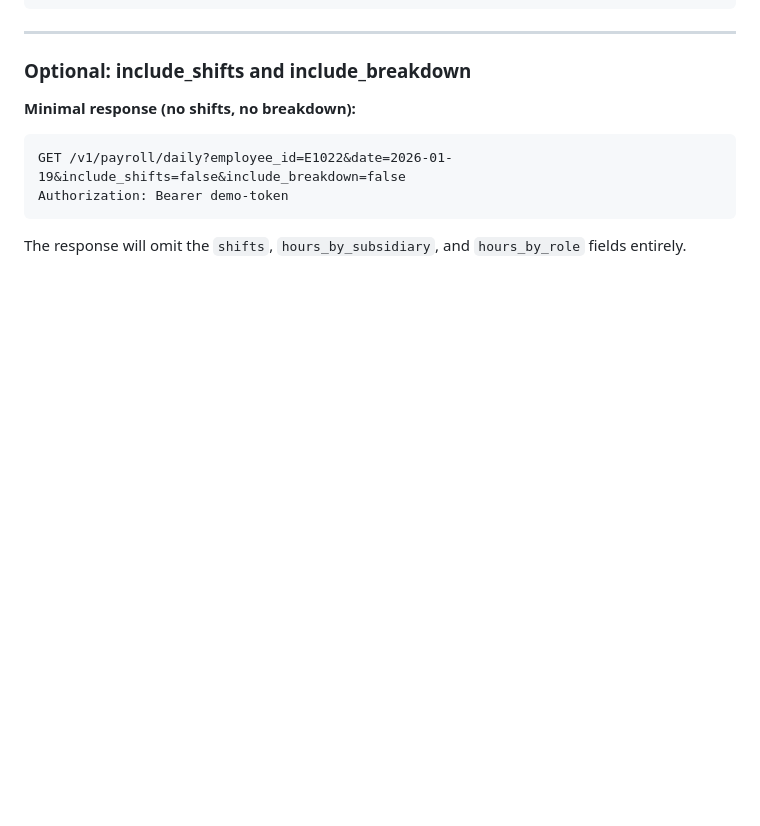
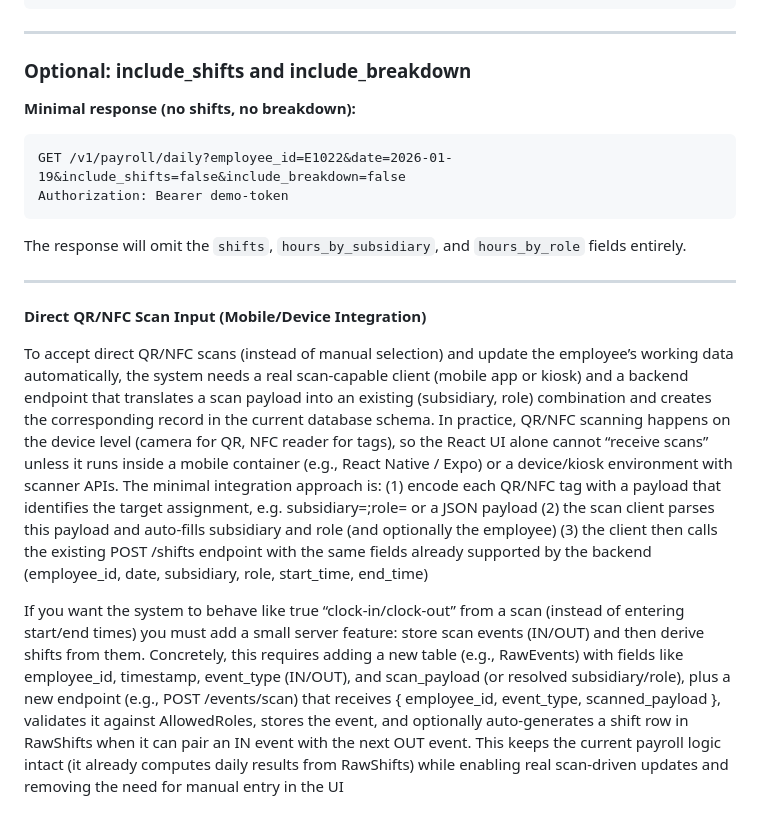
Before and after one commit to anogshtorper-dev/EZTIME-TMP, a Markdown page: README.md, the part around the change. Drawn GitHub-style; blank space fills up the shorter version.

Commit message:
Document QR/NFC scan integration for employee data
Added section on Direct QR/NFC Scan Input for mobile integration, detailing requirements and implementation steps.

````diff
--- a/README.md
+++ b/README.md
@@ -301,3 +301,16 @@ GET /v1/payroll/daily?employee_id=E1022&date=2026-01-19&include_shifts=false&inc
 Authorization: Bearer demo-token
 ```
 The response will omit the `shifts`, `hours_by_subsidiary`, and `hours_by_role` fields entirely.
+
+---
+**Direct QR/NFC Scan Input (Mobile/Device Integration)**
+
+To accept direct QR/NFC scans (instead of manual selection) and update the employee’s working data automatically, the system needs a real scan-capable client (mobile app or kiosk) and a backend endpoint that translates a scan payload into an existing (subsidiary, role) combination and creates the corresponding record in the current database schema.
+In practice, QR/NFC scanning happens on the device level (camera for QR, NFC reader for tags), so the React UI alone cannot “receive scans” unless it runs inside a mobile container (e.g., React Native / Expo) or a device/kiosk environment with scanner APIs.
+The minimal integration approach is:
+(1) encode each QR/NFC tag with a payload that identifies the target assignment, e.g. subsidiary=<name>;role=<name> or a JSON payload
+(2) the scan client parses this payload and auto-fills subsidiary and role (and optionally the employee)
+(3) the client then calls the existing POST /shifts endpoint with the same fields already supported by the backend (employee_id, date, subsidiary, role, start_time, end_time)
+
+If you want the system to behave like true “clock-in/clock-out” from a scan (instead of entering start/end times) you must add a small server feature: store scan events (IN/OUT) and then derive shifts from them. Concretely, this requires adding a new table (e.g., RawEvents) with fields like employee_id, timestamp, event_type (IN/OUT), and scan_payload (or resolved subsidiary/role), plus a new endpoint (e.g., POST /events/scan) that receives { employee_id, event_type, scanned_payload }, validates it against AllowedRoles, stores the event, and optionally auto-generates a shift row in RawShifts when it can pair an IN event with the next OUT event.
+This keeps the current payroll logic intact (it already computes daily results from RawShifts) while enabling real scan-driven updates and removing the need for manual entry in the UI
````
